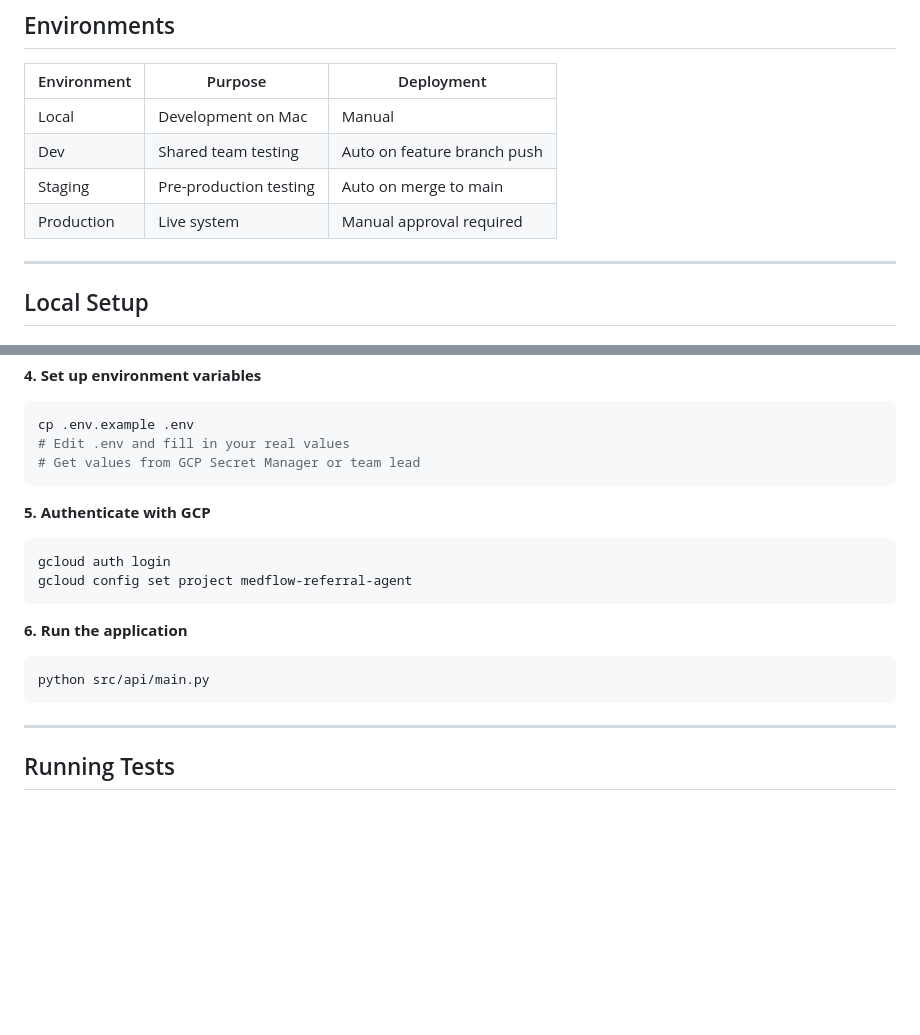
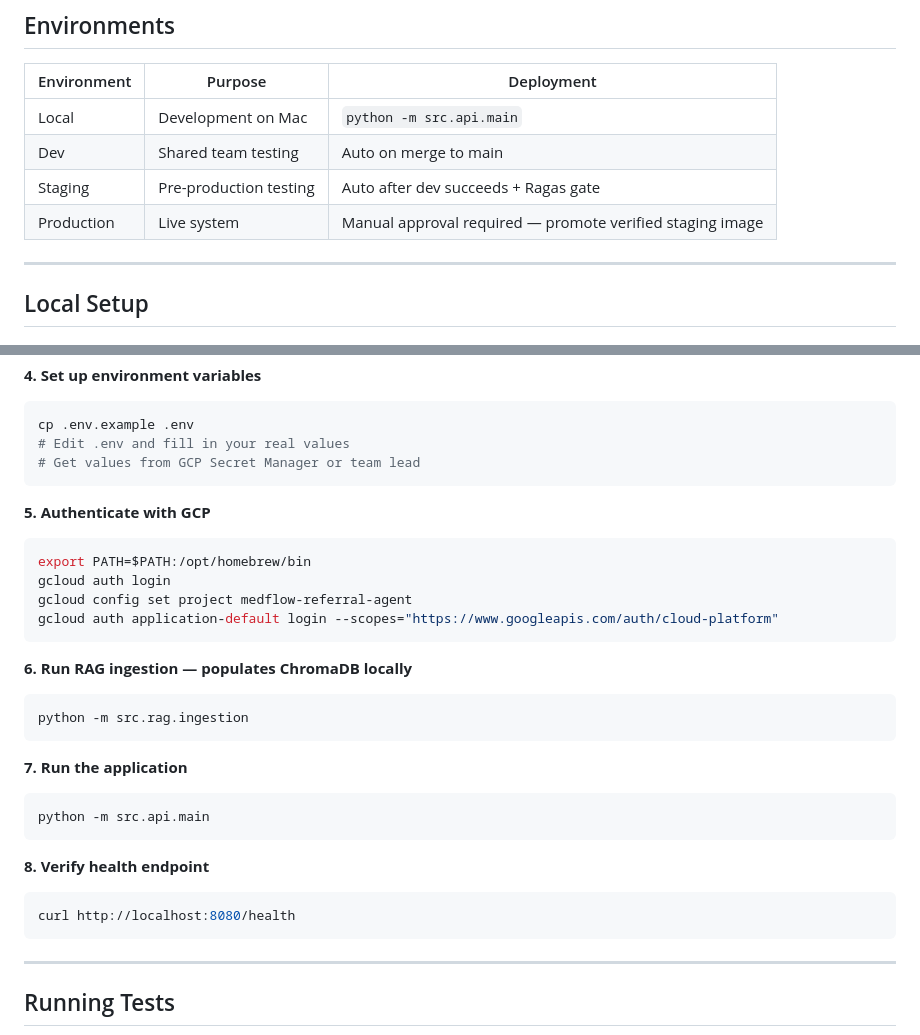
Before and after one commit to Keshav0781/medflow-referral-agent, a Markdown page: README.md, 2 parts joined by grey strips. GitHub-like rendering; blank space fills up the shorter version.

Commit message:
docs: update README with correct deployment flow and local setup steps

````diff
--- a/README.md
+++ b/README.md
@@ -86,10 +86,10 @@ Node 8 — Audit log to BigQuery (async)
 
 | Environment | Purpose | Deployment |
 |---|---|---|
-| Local | Development on Mac | Manual |
-| Dev | Shared team testing | Auto on feature branch push |
-| Staging | Pre-production testing | Auto on merge to main |
-| Production | Live system | Manual approval required |
+| Local | Development on Mac | `python -m src.api.main` |
+| Dev | Shared team testing | Auto on merge to main |
+| Staging | Pre-production testing | Auto after dev succeeds + Ragas gate |
+| Production | Live system | Manual approval required — promote verified staging image |
 
 ---
 
@@ -129,13 +129,25 @@ cp .env.example .env
 
 **5. Authenticate with GCP**
 ```bash
+export PATH=$PATH:/opt/homebrew/bin
 gcloud auth login
 gcloud config set project medflow-referral-agent
+gcloud auth application-default login --scopes="https://www.googleapis.com/auth/cloud-platform"
 ```
 
-**6. Run the application**
+**6. Run RAG ingestion — populates ChromaDB locally**
 ```bash
-python src/api/main.py
+python -m src.rag.ingestion
+```
+
+**7. Run the application**
+```bash
+python -m src.api.main
+```
+
+**8. Verify health endpoint**
+```bash
+curl http://localhost:8080/health
 ```
 
 ---
````
